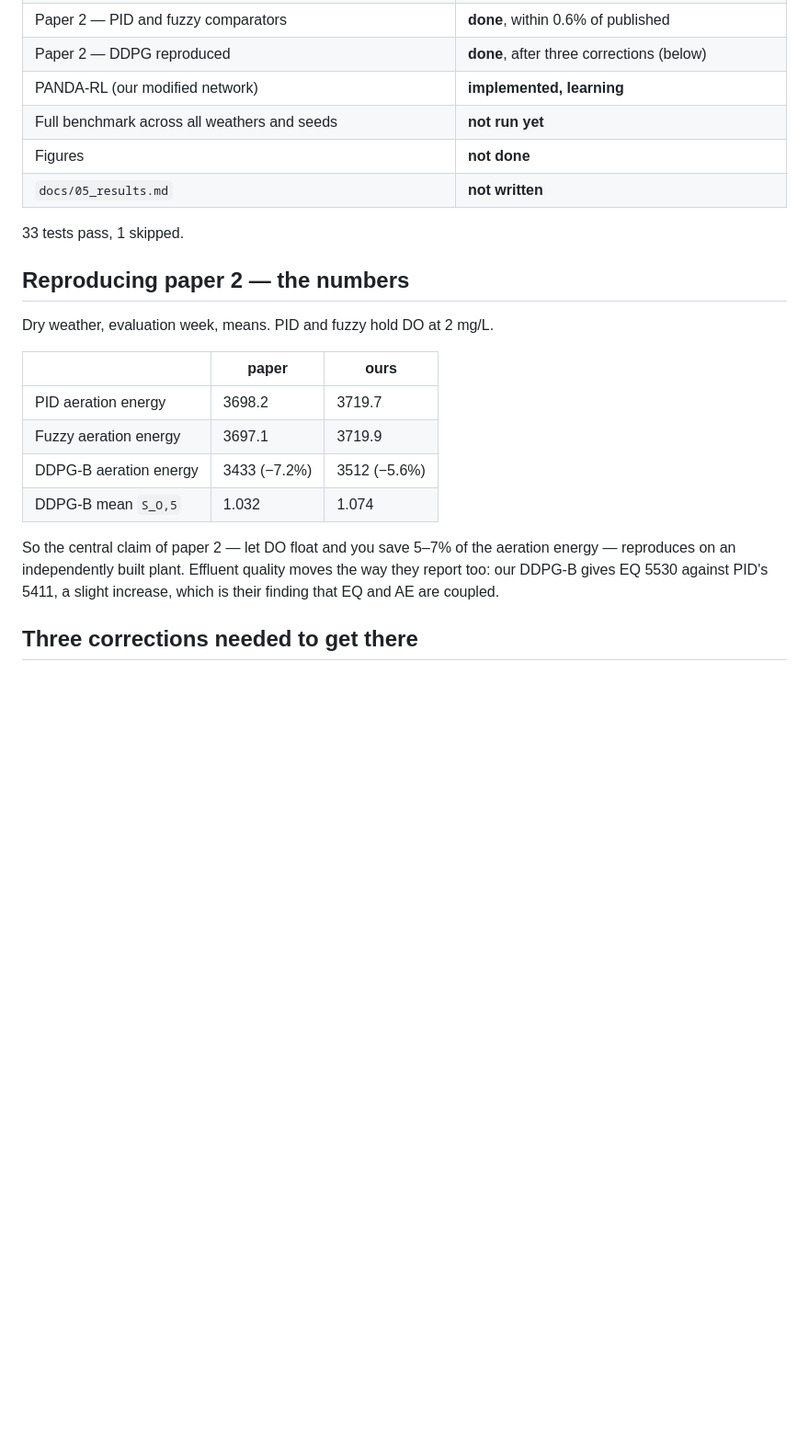
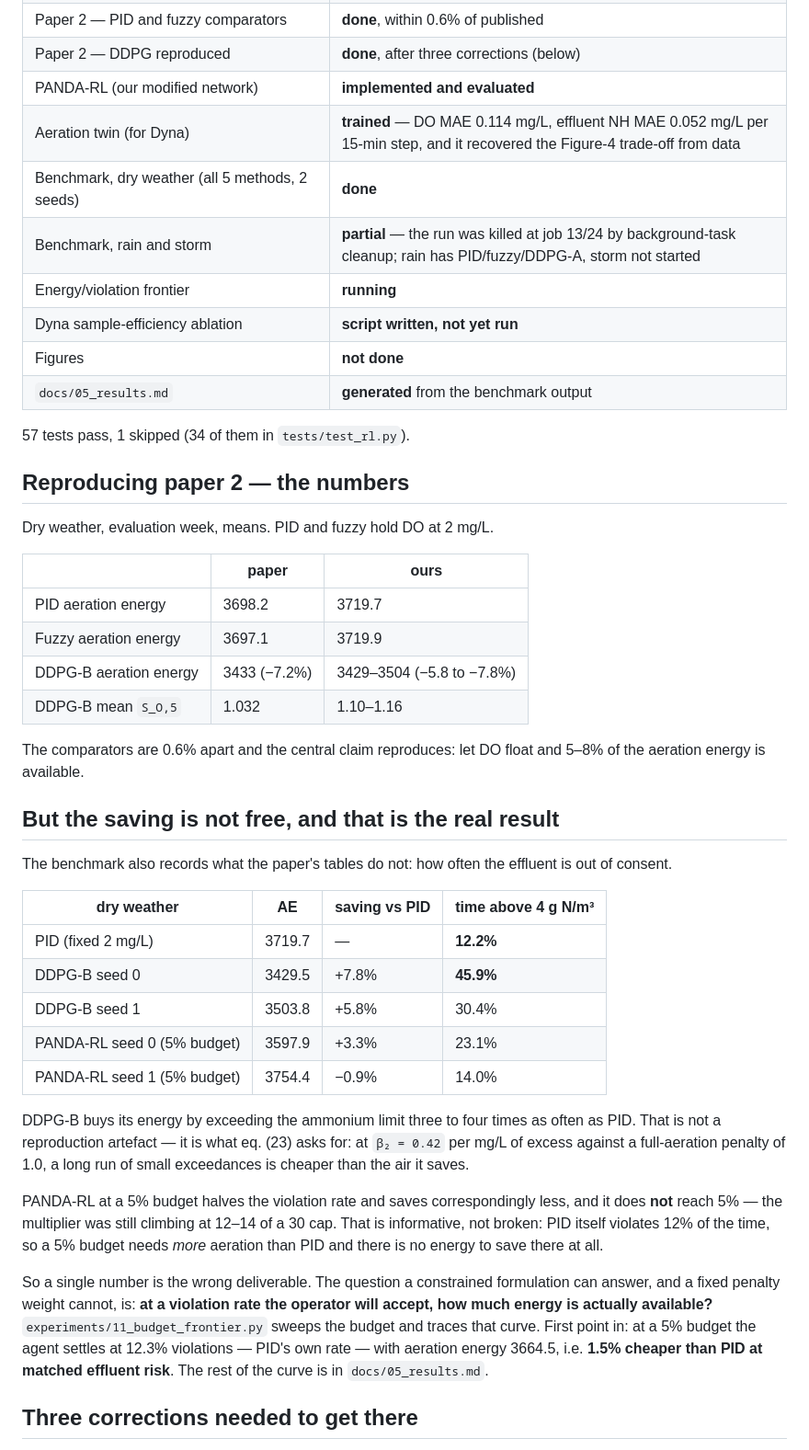
Before and after one commit to Amritha902/water_resource, a Markdown page: STATUS.md, the part around one of its changes. Shown at 92% size. Drawn GitHub-style; blank space fills up the shorter version.

Commit message:
STATUS: rewrite around what the benchmark actually showed
The headline is no longer 'we reproduced a 5-7% saving'. It is that the
saving reproduces and costs a 30-46% ammonium violation rate against PID's
12%, that PANDA-RL at a 5% budget halves that and saves correspondingly
less, and that a 5% budget is stricter than PID itself so no energy exists
there. Also records the Dyna finding and its fix, the aeration twin, and
that the benchmark run was killed at job 13/24 with rain and storm still
owed.

```diff
--- a/STATUS.md
+++ b/STATUS.md
@@ -17,12 +17,16 @@ what is left.
 | Paper 2 — Figure 4 physics reproduced | **done** |
 | Paper 2 — PID and fuzzy comparators | **done**, within 0.6% of published |
 | Paper 2 — DDPG reproduced | **done**, after three corrections (below) |
-| PANDA-RL (our modified network) | **implemented, learning** |
-| Full benchmark across all weathers and seeds | **not run yet** |
+| PANDA-RL (our modified network) | **implemented and evaluated** |
+| Aeration twin (for Dyna) | **trained** — DO MAE 0.114 mg/L, effluent NH MAE 0.052 mg/L per 15-min step, and it recovered the Figure-4 trade-off from data |
+| Benchmark, dry weather (all 5 methods, 2 seeds) | **done** |
+| Benchmark, rain and storm | **partial** — the run was killed at job 13/24 by background-task cleanup; rain has PID/fuzzy/DDPG-A, storm not started |
+| Energy/violation frontier | **running** |
+| Dyna sample-efficiency ablation | **script written, not yet run** |
 | Figures | **not done** |
-| `docs/05_results.md` | **not written** |
+| `docs/05_results.md` | **generated** from the benchmark output |
 
-33 tests pass, 1 skipped.
+57 tests pass, 1 skipped (34 of them in `tests/test_rl.py`).
 
 ## Reproducing paper 2 — the numbers
 
@@ -32,13 +36,43 @@ Dry weather, evaluation week, means. PID and fuzzy hold DO at 2 mg/L.
 |---|---|---|
 | PID aeration energy | 3698.2 | 3719.7 |
 | Fuzzy aeration energy | 3697.1 | 3719.9 |
-| DDPG-B aeration energy | 3433 (−7.2%) | 3512 (−5.6%) |
-| DDPG-B mean `S_O,5` | 1.032 | 1.074 |
+| DDPG-B aeration energy | 3433 (−7.2%) | 3429–3504 (−5.8 to −7.8%) |
+| DDPG-B mean `S_O,5` | 1.032 | 1.10–1.16 |
 
-So the central claim of paper 2 — let DO float and you save 5–7% of the
-aeration energy — reproduces on an independently built plant. Effluent quality
-moves the way they report too: our DDPG-B gives EQ 5530 against PID's 5411, a
-slight increase, which is their finding that EQ and AE are coupled.
+The comparators are 0.6% apart and the central claim reproduces: let DO float
+and 5–8% of the aeration energy is available.
+
+## But the saving is not free, and that is the real result
+
+The benchmark also records what the paper's tables do not: how often the
+effluent is out of consent.
+
+| dry weather | AE | saving vs PID | time above 4 g N/m³ |
+|---|---|---|---|
+| PID (fixed 2 mg/L) | 3719.7 | — | **12.2%** |
+| DDPG-B seed 0 | 3429.5 | +7.8% | **45.9%** |
+| DDPG-B seed 1 | 3503.8 | +5.8% | 30.4% |
+| PANDA-RL seed 0 (5% budget) | 3597.9 | +3.3% | 23.1% |
+| PANDA-RL seed 1 (5% budget) | 3754.4 | −0.9% | 14.0% |
+
+DDPG-B buys its energy by exceeding the ammonium limit three to four times as
+often as PID. That is not a reproduction artefact — it is what eq. (23) asks
+for: at `β₂ = 0.42` per mg/L of excess against a full-aeration penalty of 1.0,
+a long run of small exceedances is cheaper than the air it saves.
+
+PANDA-RL at a 5% budget halves the violation rate and saves correspondingly
+less, and it does **not** reach 5% — the multiplier was still climbing at
+12–14 of a 30 cap. That is informative, not broken: PID itself violates 12% of
+the time, so a 5% budget needs *more* aeration than PID and there is no energy
+to save there at all.
+
+So a single number is the wrong deliverable. The question a constrained
+formulation can answer, and a fixed penalty weight cannot, is: **at a violation
+rate the operator will accept, how much energy is actually available?**
+`experiments/11_budget_frontier.py` sweeps the budget and traces that curve.
+First point in: at a 5% budget the agent settles at 12.3% violations — PID's
+own rate — with aeration energy 3664.5, i.e. **1.5% cheaper than PID at
+matched effluent risk**. The rest of the curve is in `docs/05_results.md`.
 
 ## Three corrections needed to get there
 
```
Also changed, not shown: other parts of STATUS.md (+20 -10 lines).
